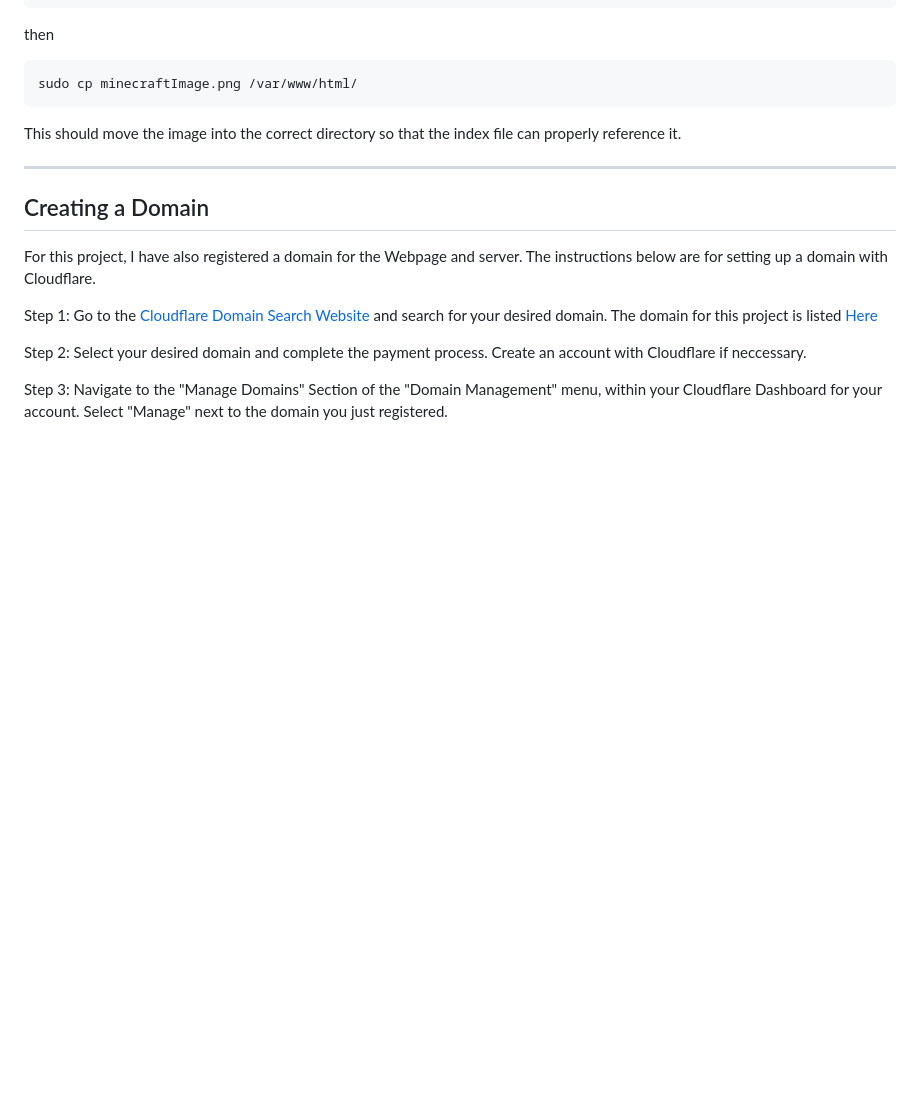
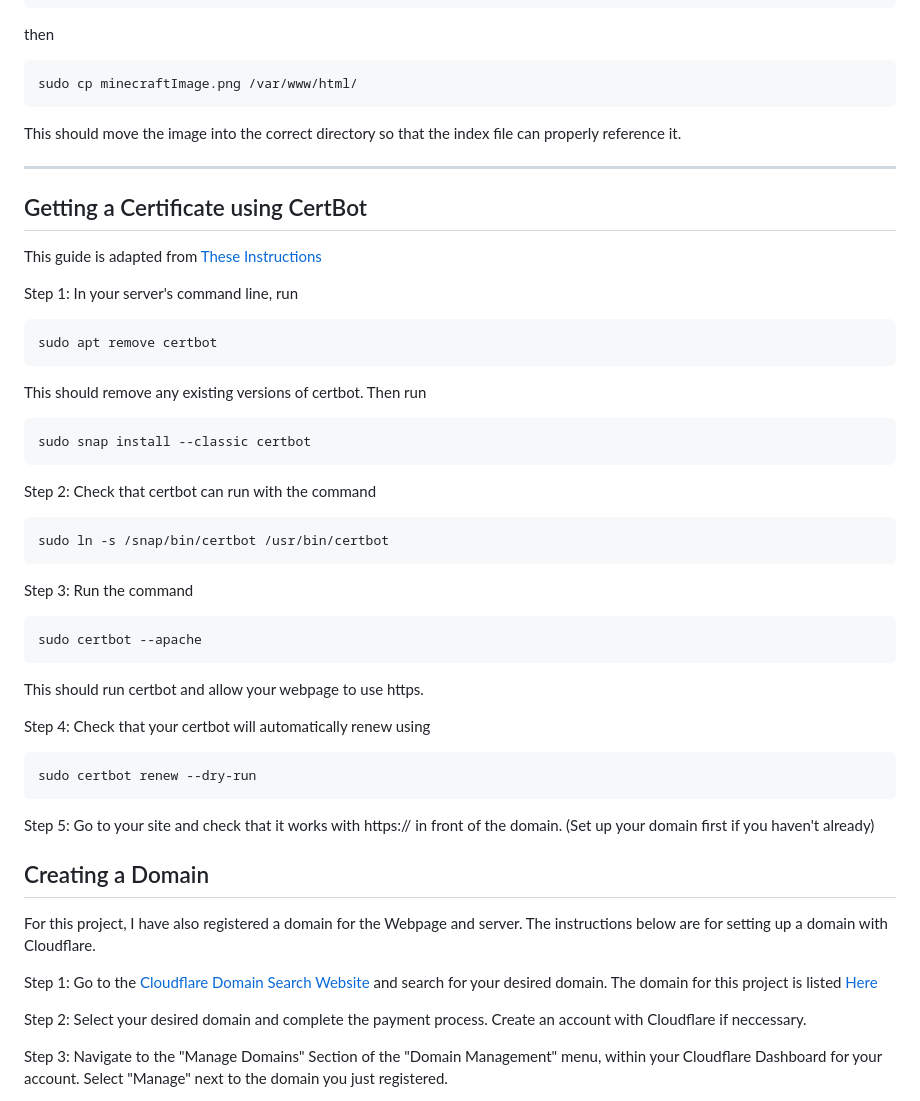
Before and after one commit to JM-34771765/ICT171-Minecraft-Server, a Markdown page: WebpageInstructions.md, the part around the change. Rendered like a GitHub page; blank space fills up the shorter version.

````diff
--- a/WebpageInstructions.md
+++ b/WebpageInstructions.md
@@ -37,6 +37,35 @@ This should move the image into the correct directory so that the index file can
 
 <hr>
 
+## Getting a Certificate using CertBot ##
+
+This guide is adapted from [These Instructions](https://certbot.eff.org/instructions?ws=apache&os=snap)
+
+Step 1: In your server's command line, run
+```
+sudo apt remove certbot
+```
+This should remove any existing versions of certbot.
+Then run
+```
+sudo snap install --classic certbot
+```
+Step 2: Check that certbot can run with the command
+```
+sudo ln -s /snap/bin/certbot /usr/bin/certbot
+```
+Step 3: Run the command
+```
+sudo certbot --apache
+```
+This should run certbot and allow your webpage to use https.
+
+Step 4: Check that your certbot will automatically renew using
+```
+sudo certbot renew --dry-run
+```
+Step 5: Go to your site and check that it works with https:// in front of the domain. (Set up your domain first if you haven't already)
+
 ## Creating a Domain ##
 
 For this project, I have also registered a domain for the Webpage and server. The instructions below are for setting up a domain with Cloudflare.
````
